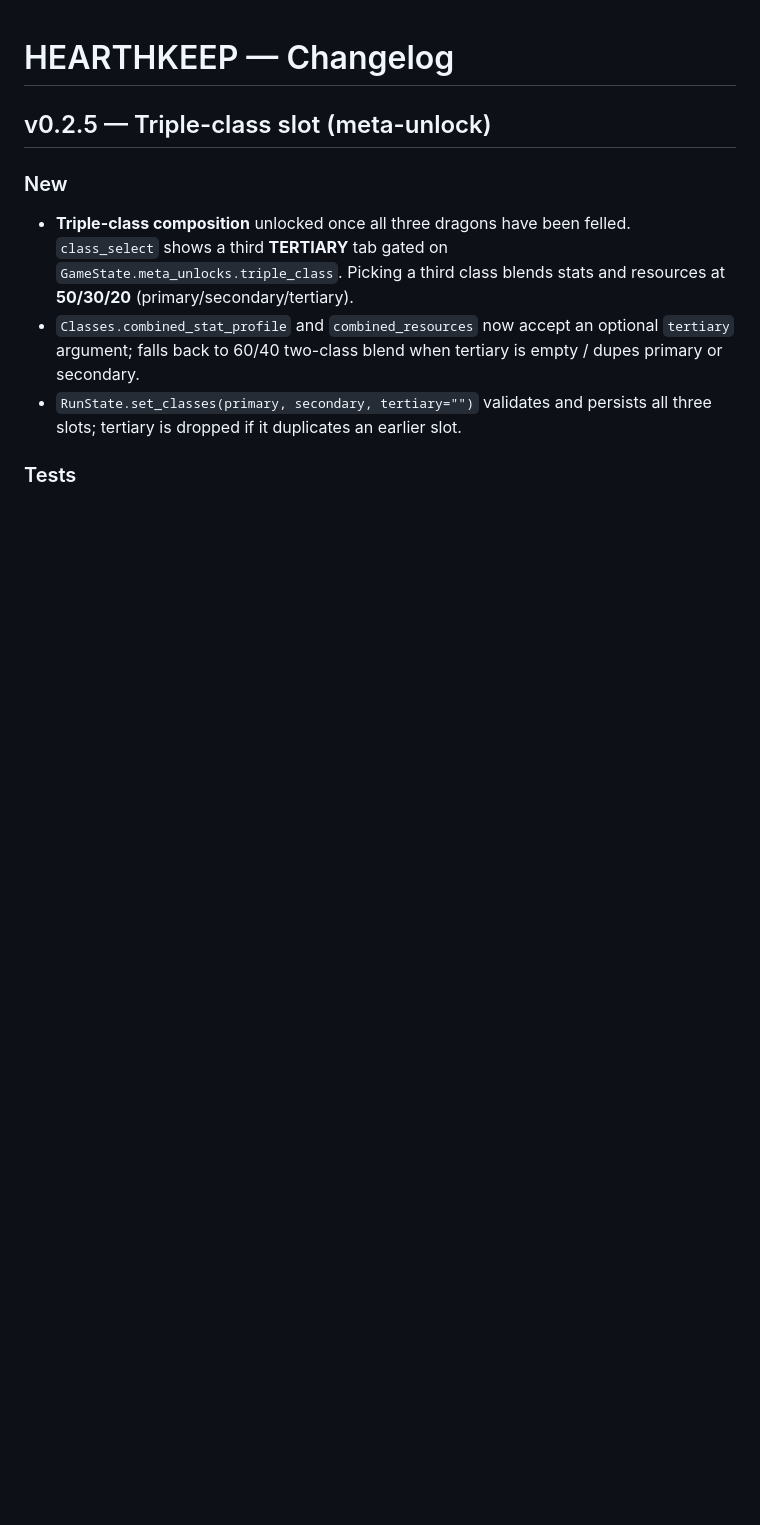
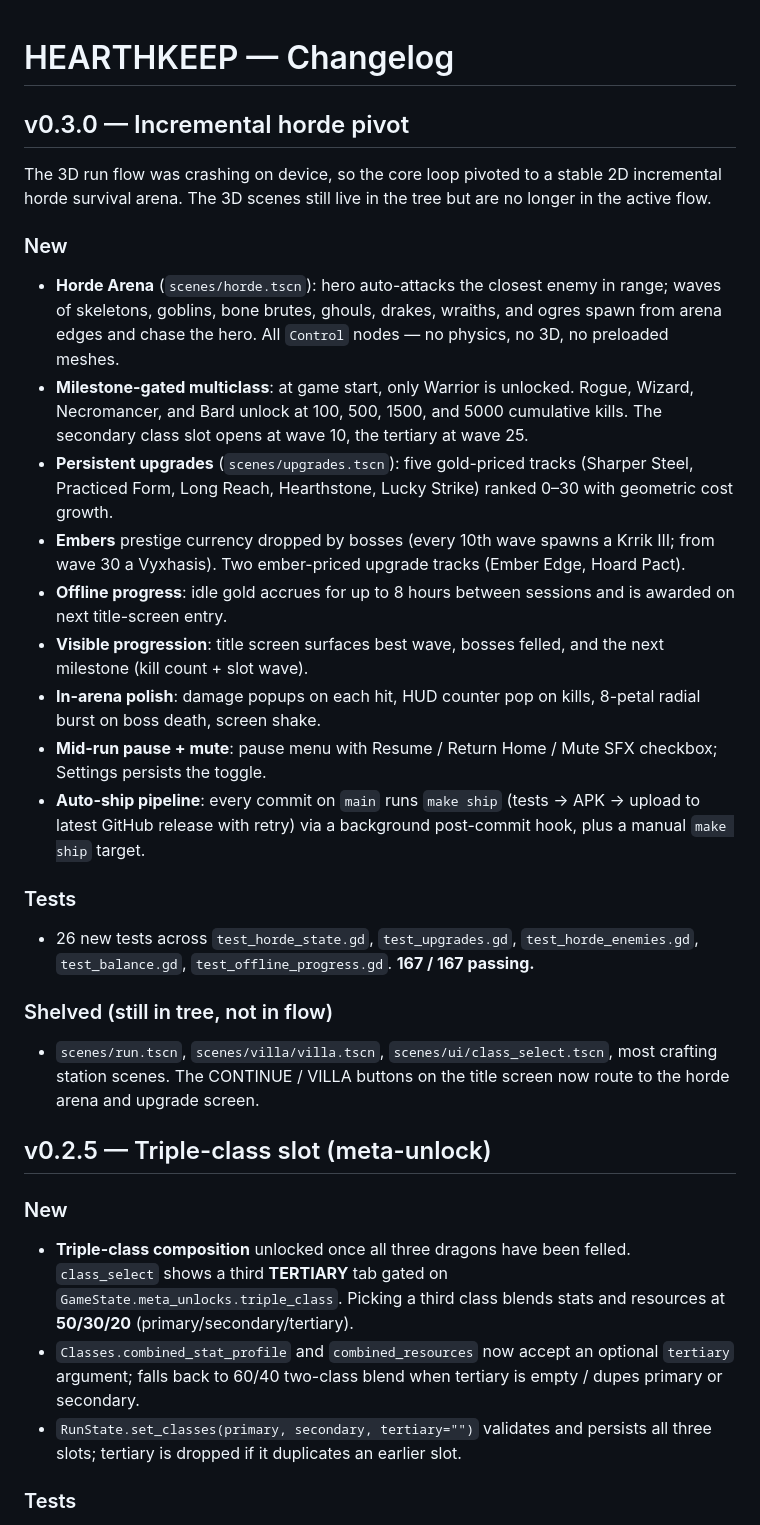
Before and after one commit to jj1985/hearthkeep, a Markdown page: CHANGELOG.md, the part around the change. GitHub-like rendering; blank space fills up the shorter version.

Commit message:
docs(changelog): v0.3.0 horde pivot summary
Co-Authored-By: Claude Opus 4.7 (1M context) <noreply@anthropic.com>

```diff
--- a/CHANGELOG.md
+++ b/CHANGELOG.md
@@ -1,4 +1,47 @@
 # HEARTHKEEP — Changelog
+
+## v0.3.0 — Incremental horde pivot
+
+The 3D run flow was crashing on device, so the core loop pivoted to a
+stable 2D incremental horde survival arena. The 3D scenes still live
+in the tree but are no longer in the active flow.
+
+### New
+- **Horde Arena** (`scenes/horde.tscn`): hero auto-attacks the closest
+  enemy in range; waves of skeletons, goblins, bone brutes, ghouls,
+  drakes, wraiths, and ogres spawn from arena edges and chase the
+  hero. All `Control` nodes — no physics, no 3D, no preloaded meshes.
+- **Milestone-gated multiclass**: at game start, only Warrior is
+  unlocked. Rogue, Wizard, Necromancer, and Bard unlock at 100, 500,
+  1500, and 5000 cumulative kills. The secondary class slot opens at
+  wave 10, the tertiary at wave 25.
+- **Persistent upgrades** (`scenes/upgrades.tscn`): five gold-priced
+  tracks (Sharper Steel, Practiced Form, Long Reach, Hearthstone,
+  Lucky Strike) ranked 0–30 with geometric cost growth.
+- **Embers** prestige currency dropped by bosses (every 10th wave
+  spawns a Krrik III; from wave 30 a Vyxhasis). Two ember-priced
+  upgrade tracks (Ember Edge, Hoard Pact).
+- **Offline progress**: idle gold accrues for up to 8 hours between
+  sessions and is awarded on next title-screen entry.
+- **Visible progression**: title screen surfaces best wave, bosses
+  felled, and the next milestone (kill count + slot wave).
+- **In-arena polish**: damage popups on each hit, HUD counter pop on
+  kills, 8-petal radial burst on boss death, screen shake.
+- **Mid-run pause + mute**: pause menu with Resume / Return Home /
+  Mute SFX checkbox; Settings persists the toggle.
+- **Auto-ship pipeline**: every commit on `main` runs `make ship`
+  (tests → APK → upload to latest GitHub release with retry) via a
+  background post-commit hook, plus a manual `make ship` target.
+
+### Tests
+- 26 new tests across `test_horde_state.gd`, `test_upgrades.gd`,
+  `test_horde_enemies.gd`, `test_balance.gd`,
+  `test_offline_progress.gd`. **167 / 167 passing.**
+
+### Shelved (still in tree, not in flow)
+- `scenes/run.tscn`, `scenes/villa/villa.tscn`, `scenes/ui/class_select.tscn`,
+  most crafting station scenes. The CONTINUE / VILLA buttons on the
+  title screen now route to the horde arena and upgrade screen.
 
 ## v0.2.5 — Triple-class slot (meta-unlock)
 
```
